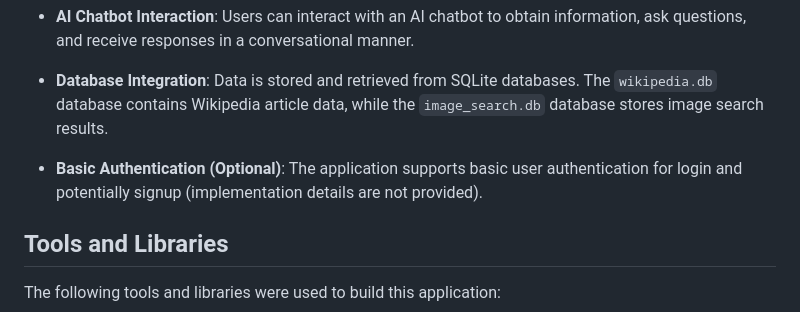
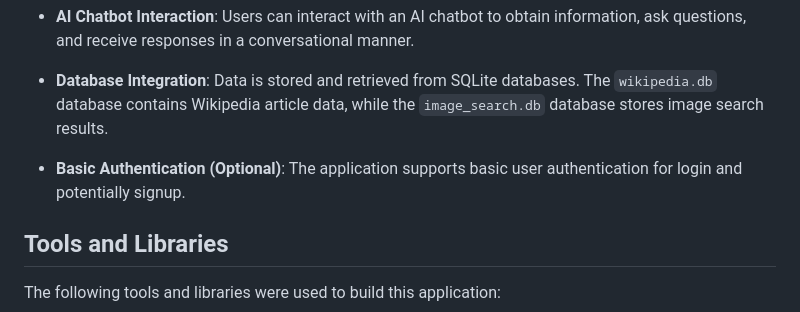
Before and after one commit to BlankName450/Mini-Search-Engine-Latest, a Markdown page: Readme.md, the part around the change. Rendered like a GitHub page.

```diff
--- a/Readme.md
+++ b/Readme.md
@@ -33,7 +33,7 @@ This Python web application is a versatile tool for searching Wikipedia articles
 
 - **Database Integration**: Data is stored and retrieved from SQLite databases. The `wikipedia.db` database contains Wikipedia article data, while the `image_search.db` database stores image search results.
 
-- **Basic Authentication (Optional)**: The application supports basic user authentication for login and potentially signup (implementation details are not provided).
+- **Basic Authentication (Optional)**: The application supports basic user authentication for login and potentially signup.
 
 ## Tools and Libraries
 
```
